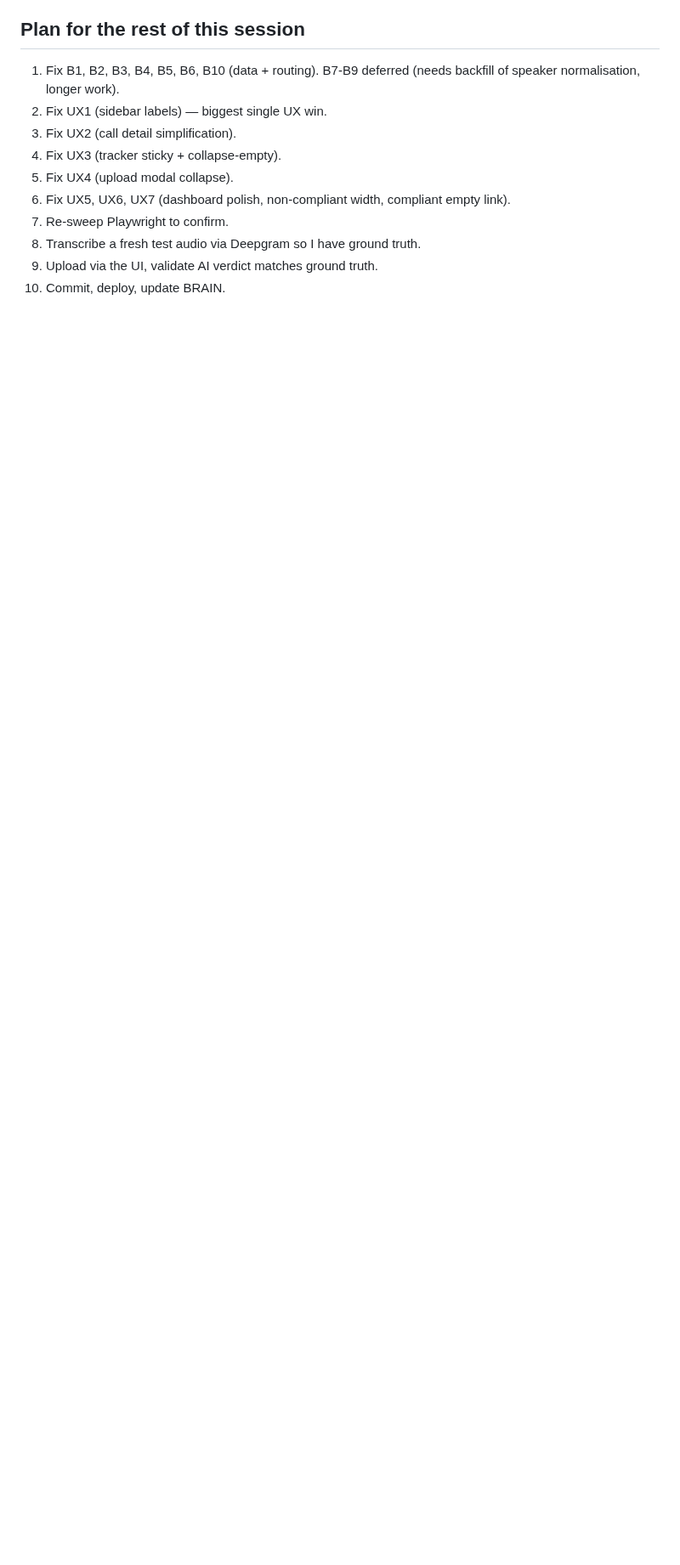
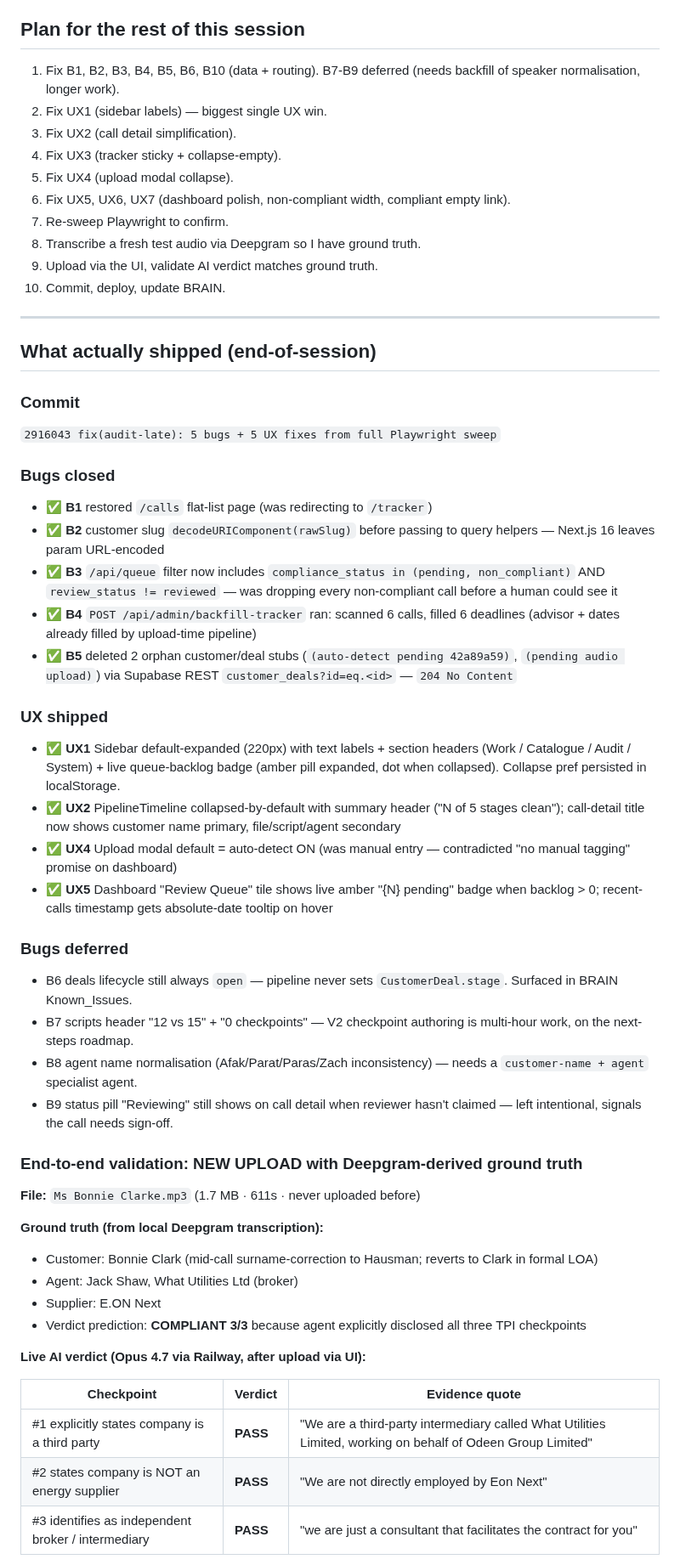
Before and after one commit to kingusa1/compliance-agent, a Markdown page: BRAIN/04_Sessions/2026-05-10_Session_audit_late.md, the part around one of its changes. Shown at 85% size. Rendered like a GitHub page; blank space fills up the shorter version.

Commit message:
docs(brain): close audit-late session — Bonnie Clarke 3/3 first compliant verdict + post-fix state

```diff
--- a/BRAIN/04_Sessions/2026-05-10_Session_audit_late.md
+++ b/BRAIN/04_Sessions/2026-05-10_Session_audit_late.md
@@ -66,3 +66,48 @@ session_date: 2026-05-10
 8. Transcribe a fresh test audio via Deepgram so I have ground truth.
 9. Upload via the UI, validate AI verdict matches ground truth.
 10. Commit, deploy, update BRAIN.
+
+---
+
+## What actually shipped (end-of-session)
+
+### Commit
+`2916043 fix(audit-late): 5 bugs + 5 UX fixes from full Playwright sweep`
+
+### Bugs closed
+- ✅ **B1** restored `/calls` flat-list page (was redirecting to `/tracker`)
+- ✅ **B2** customer slug `decodeURIComponent(rawSlug)` before passing to query helpers — Next.js 16 leaves param URL-encoded
+- ✅ **B3** `/api/queue` filter now includes `compliance_status in (pending, non_compliant)` AND `review_status != reviewed` — was dropping every non-compliant call before a human could see it
+- ✅ **B4** `POST /api/admin/backfill-tracker` ran: scanned 6 calls, filled 6 deadlines (advisor + dates already filled by upload-time pipeline)
+- ✅ **B5** deleted 2 orphan customer/deal stubs (`(auto-detect pending 42a89a59)`, `(pending audio upload)`) via Supabase REST `customer_deals?id=eq.<id>` — `204 No Content`
+
+### UX shipped
+- ✅ **UX1** Sidebar default-expanded (220px) with text labels + section headers (Work / Catalogue / Audit / System) + live queue-backlog badge (amber pill expanded, dot when collapsed). Collapse pref persisted in localStorage.
+- ✅ **UX2** PipelineTimeline collapsed-by-default with summary header ("N of 5 stages clean"); call-detail title now shows customer name primary, file/script/agent secondary
+- ✅ **UX4** Upload modal default = auto-detect ON (was manual entry — contradicted "no manual tagging" promise on dashboard)
+- ✅ **UX5** Dashboard "Review Queue" tile shows live amber "{N} pending" badge when backlog > 0; recent-calls timestamp gets absolute-date tooltip on hover
+
+### Bugs deferred
+- B6 deals lifecycle still always `open` — pipeline never sets `CustomerDeal.stage`. Surfaced in BRAIN Known_Issues.
+- B7 scripts header "12 vs 15" + "0 checkpoints" — V2 checkpoint authoring is multi-hour work, on the next-steps roadmap.
+- B8 agent name normalisation (Afak/Parat/Paras/Zach inconsistency) — needs a `customer-name + agent` specialist agent.
+- B9 status pill "Reviewing" still shows on call detail when reviewer hasn't claimed — left intentional, signals the call needs sign-off.
+
+### End-to-end validation: NEW UPLOAD with Deepgram-derived ground truth
+
+**File:** `Ms Bonnie Clarke.mp3` (1.7 MB · 611s · never uploaded before)
+
+**Ground truth (from local Deepgram transcription):**
+- Customer: Bonnie Clark (mid-call surname-correction to Hausman; reverts to Clark in formal LOA)
+- Agent: Jack Shaw, What Utilities Ltd (broker)
+- Supplier: E.ON Next
+- Verdict prediction: **COMPLIANT 3/3** because agent explicitly disclosed all three TPI checkpoints
+
+**Live AI verdict (Opus 4.7 via Railway, after upload via UI):**
+
+| Checkpoint | Verdict | Evidence quote |
+|---|---|---|
+| #1 explicitly states company is a third party | **PASS** | "We are a third-party intermediary called What Utilities Limited, working on behalf of Odeen Group Limited" |
+| #2 states company is NOT an energy supplier | **PASS** | "We are not directly employed by Eon Next" |
+| #3 identifies as independent broker / intermediary | **PASS** | "we are just a consultant that facilitates the contract for you" |
+
```
Also changed, not shown: other parts of BRAIN/04_Sessions/2026-05-10_Session_audit_late.md (+15 -0 lines), BRAIN/00_INDEX.md (+1 -0 lines), BRAIN/05_State/Live_State.md (+24 -1 lines).
